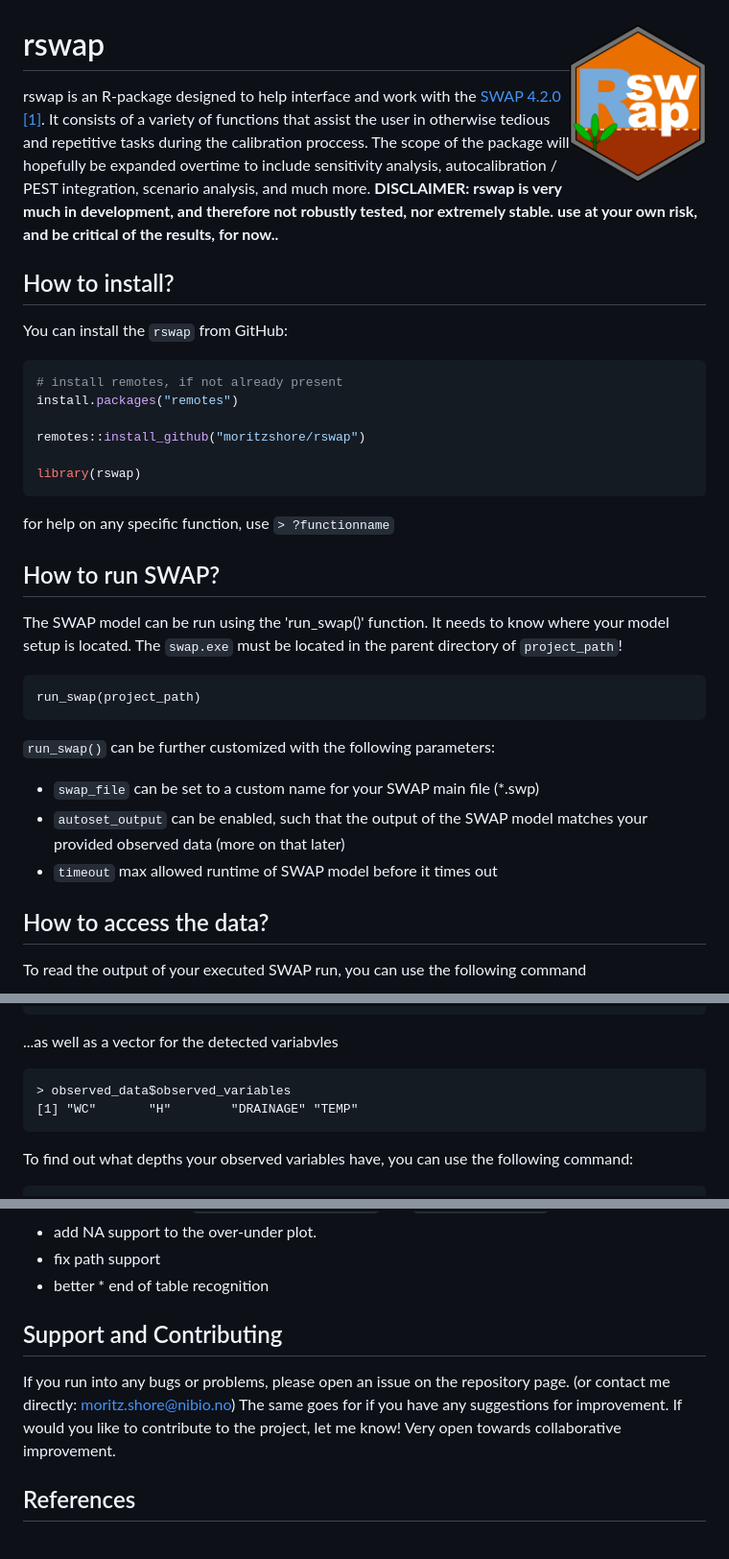
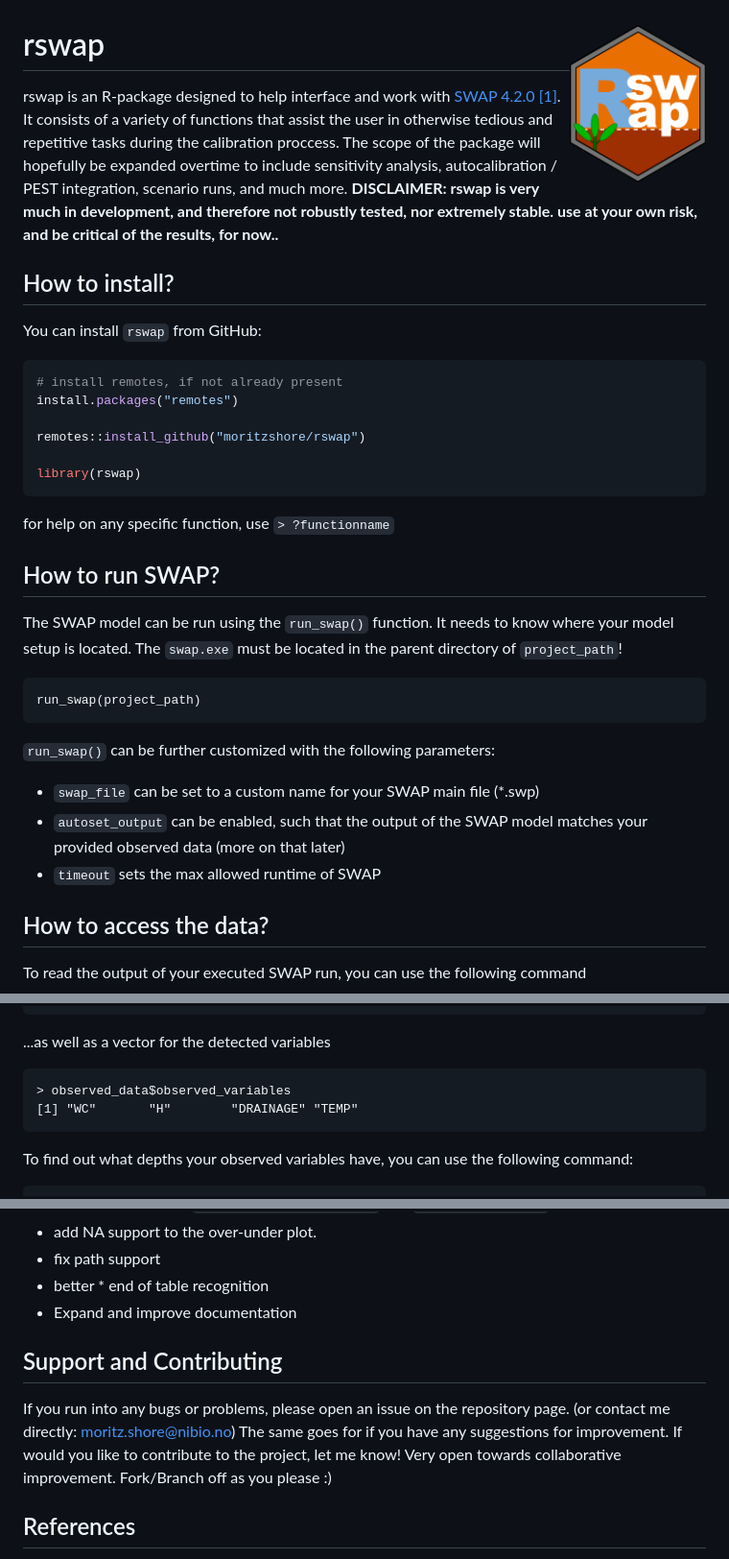
Before and after one commit to moritzshore/rswap, a Markdown page: README.md, 3 parts joined by grey strips. Shown at 96% size. Drawn GitHub-style.

````diff
--- a/README.md
+++ b/README.md
@@ -1,10 +1,10 @@
 # rswap <img src="R/figures/rswap.png" align="right" width=20% height=20% />
 
-rswap is an R-package designed to help interface and work with the [SWAP 4.2.0](https://www.swap.alterra.nl/) [[1]](#1). It consists of a variety of functions that assist the user in otherwise tedious and repetitive tasks during the calibration proccess. The scope of the package will hopefully be expanded overtime to include sensitivity analysis, autocalibration / PEST integration, scenario analysis, and much more. **DISCLAIMER: rswap is very much in development, and therefore not robustly tested, nor extremely stable. use at your own risk, and be critical of the results, for now..**
+rswap is an R-package designed to help interface and work with [SWAP 4.2.0](https://www.swap.alterra.nl/) [[1]](#1). It consists of a variety of functions that assist the user in otherwise tedious and repetitive tasks during the calibration proccess. The scope of the package will hopefully be expanded overtime to include sensitivity analysis, autocalibration / PEST integration, scenario runs, and much more. **DISCLAIMER: rswap is very much in development, and therefore not robustly tested, nor extremely stable. use at your own risk, and be critical of the results, for now..**
 
 ## How to install?
 
-You can install the `rswap` from GitHub:
+You can install `rswap` from GitHub:
 
 ```r
 # install remotes, if not already present
@@ -18,7 +18,7 @@ library(rswap)
 for help on any specific function, use ```> ?functionname```
 
 ## How to run SWAP?
-The SWAP model can be run using the 'run_swap()' function. It needs to know where your model setup is located. The `swap.exe` must be located in the parent directory of `project_path`!
+The SWAP model can be run using the `run_swap()` function. It needs to know where your model setup is located. The `swap.exe` must be located in the parent directory of `project_path`!
 
 ```
 run_swap(project_path)
@@ -27,8 +27,7 @@ run_swap(project_path)
 `run_swap()` can be further customized with the following parameters:
 - `swap_file` can be set to a custom name for your SWAP main file (*.swp)
 - `autoset_output` can be enabled, such that the output of the SWAP model matches your provided observed data (more on that later)
-- `timeout` max allowed runtime of SWAP model before it times out
-
+- `timeout` sets the max allowed runtime of SWAP
 ## How to access the data?
 
 To read the output of your executed SWAP run, you can use the following command
@@ -79,7 +78,7 @@ which will return a dataframe of the user-entered observed data:
 # i 158 more rows
 # i Use `print(n = ...)` to see more rows
 ```
-...as well as a vector for the detected variabvles
+...as well as a vector for the detected variables
 ```
 > observed_data$observed_variables
 [1] "WC"       "H"        "DRAINAGE" "TEMP"
@@ -224,12 +220,13 @@ Supported statistical performance indicator functions commonly used in hydrologi
 - add NA support to the over-under plot.
 - fix path support
 - better * end of table recognition
+- Expand and improve documentation
 
 ## Support and Contributing
 
 If you run into any bugs or problems, please open an issue on the repository page. (or contact me directly: moritz.shore@nibio.no)
 The same goes for if you have any suggestions for improvement.
-If would you like to contribute to the project, let me know! Very open towards collaborative improvement.
+If would you like to contribute to the project, let me know! Very open towards collaborative improvement. Fork/Branch off as you please :)
 
 ## References
 
````
Also changed, not shown: other parts of README.md (+2 -5 lines).
